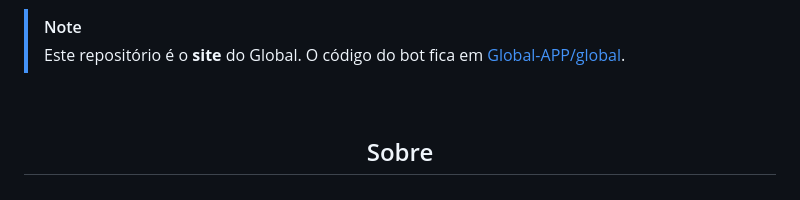
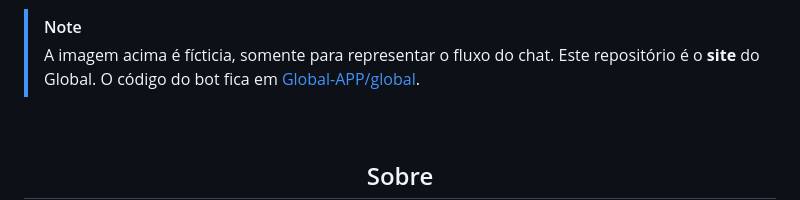
Before and after one commit to Global-APP/Global-Site, a Markdown page: README.md, the part around the change. GitHub-like rendering.

```diff
--- a/README.md
+++ b/README.md
@@ -19,7 +19,7 @@ O chat global do [Fluxer](https://fluxer.app). Conecte o seu servidor a dezenas
 </div>
 
 > [!NOTE]
-> Este repositório é o **site** do Global. O código do bot fica em [Global-APP/global](https://github.com/Global-APP/global).
+> A imagem acima é fícticia, somente para representar o fluxo do chat. Este repositório é o **site** do Global. O código do bot fica em [Global-APP/global](https://github.com/Global-APP/global).
 
 <br>
 
```
